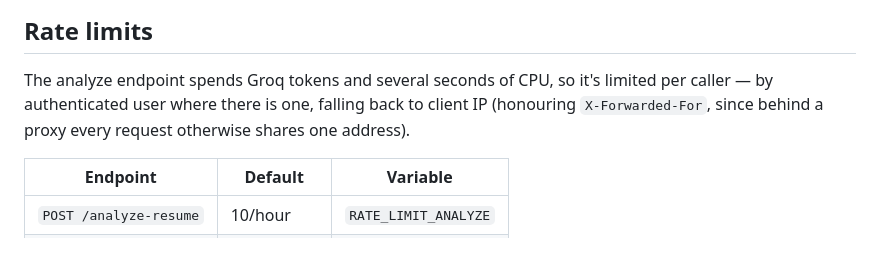
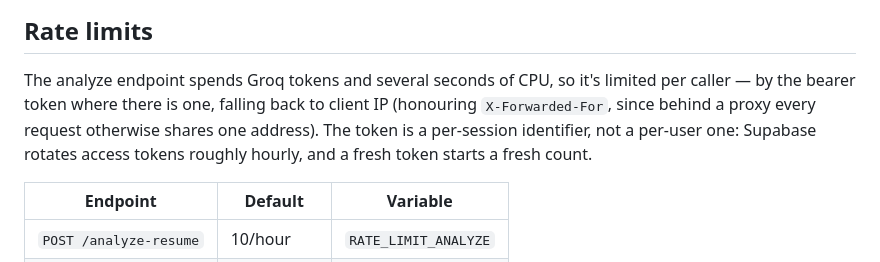
Before and after one commit to gusaindisha2004/ats-resume-analyzer, a Markdown page: README.md, the part around the change. Drawn GitHub-style.

Commit message:
Describe the rate limit key as it actually works
The README said limits were per authenticated user. The limiter keys on a
hash of the bearer token, and Supabase rotates access tokens about hourly,
so each new token starts a fresh count. Say so, rather than promising a
per-user guarantee the code does not give.

```diff
--- a/README.md
+++ b/README.md
@@ -321,9 +321,11 @@ never prints a secret.
 ## Rate limits
 
 The analyze endpoint spends Groq tokens and several seconds of CPU, so it's
-limited per caller — by authenticated user where there is one, falling back to
+limited per caller — by the bearer token where there is one, falling back to
 client IP (honouring `X-Forwarded-For`, since behind a proxy every request
-otherwise shares one address).
+otherwise shares one address). The token is a per-session identifier, not a
+per-user one: Supabase rotates access tokens roughly hourly, and a fresh token
+starts a fresh count.
 
 | Endpoint | Default | Variable |
 | --- | --- | --- |
```
